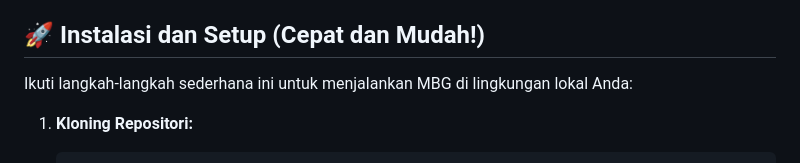
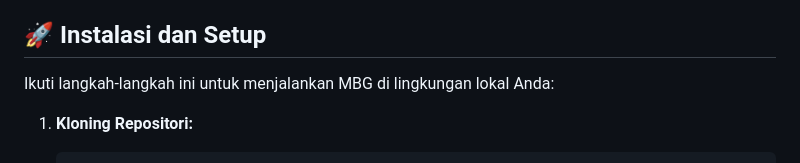
Before and after one commit to ipaddr/MPLJJ25-138-KEL-4, a Markdown page: README.md, the part around the change. Rendered like a GitHub page.

````diff
--- a/README.md
+++ b/README.md
@@ -71,9 +71,9 @@ MBG dibangun dengan teknologi modern untuk performa optimal dan kemudahan pengem
 * **`flutter_dotenv`**: Mengamankan kredensial sensitif dengan memuat variabel lingkungan dari file `.env`.
 * **`google_generative_ai`**: Integrasi langsung dengan model AI canggih Gemini untuk fungsionalitas chatbot.
 
-## 🚀 Instalasi dan Setup (Cepat dan Mudah!)
+## 🚀 Instalasi dan Setup
 
-Ikuti langkah-langkah sederhana ini untuk menjalankan MBG di lingkungan lokal Anda:
+Ikuti langkah-langkah ini untuk menjalankan MBG di lingkungan lokal Anda:
 
 1.  **Kloning Repositori:**
     ```bash
````
